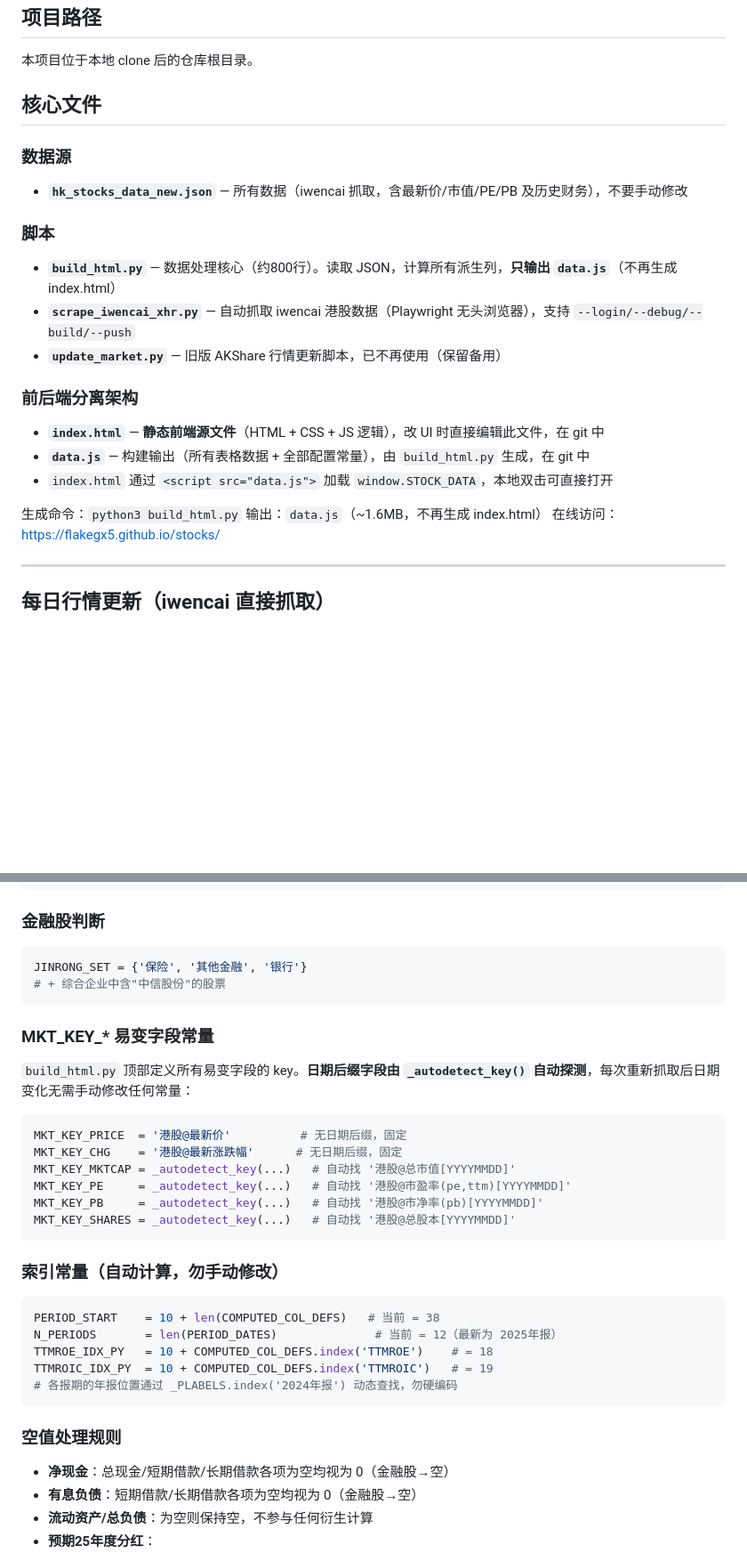
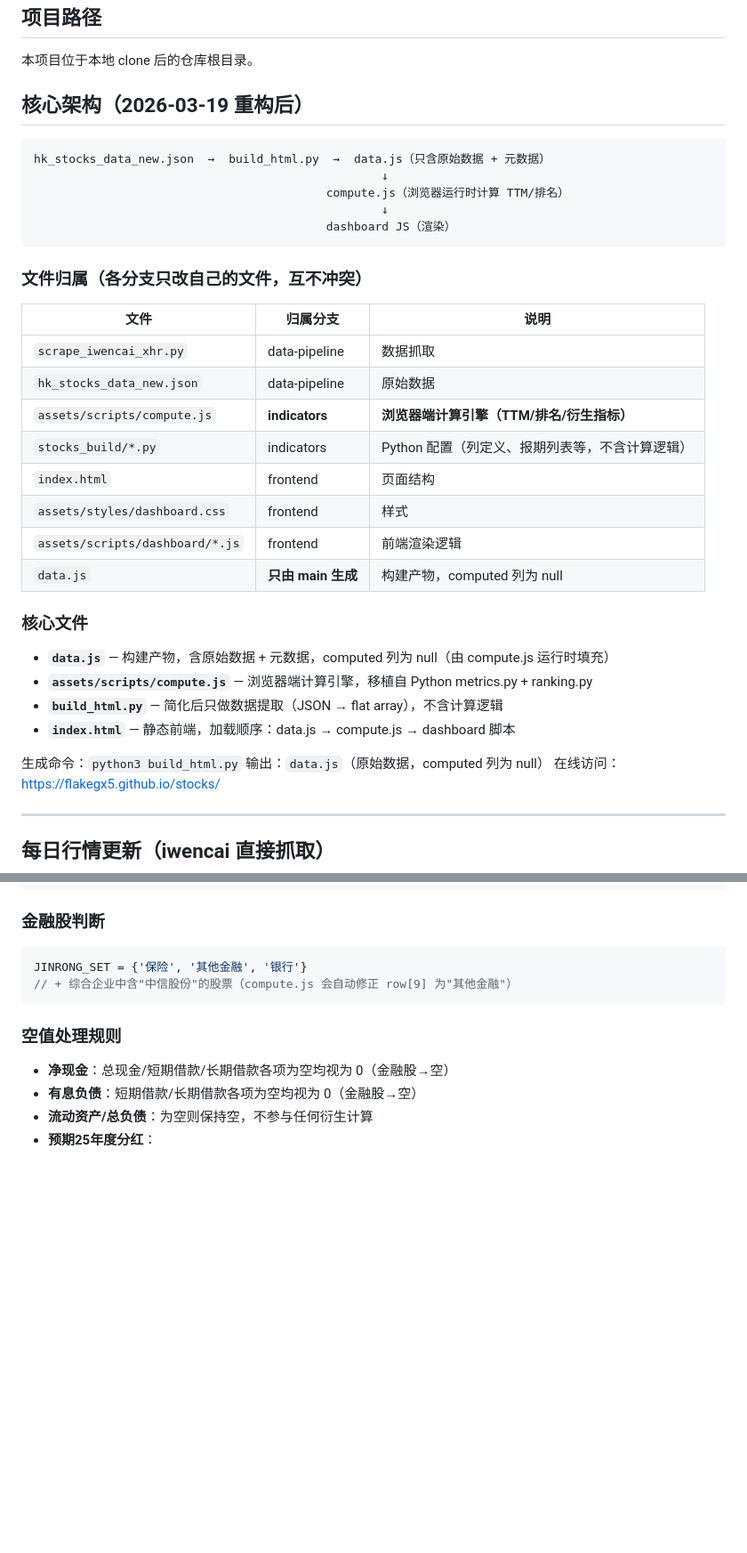
Before and after one commit to flakegx5/stocks, a Markdown page: CLAUDE.md, 2 parts joined by grey strips. Shown at 89% size. Drawn GitHub-style; blank space fills up the shorter version.

````diff
--- a/CLAUDE.md
+++ b/CLAUDE.md
@@ -32,23 +32,38 @@ git push
 
 本项目位于本地 clone 后的仓库根目录。
 
-## 核心文件
+## 核心架构（2026-03-19 重构后）
 
-### 数据源
-- **`hk_stocks_data_new.json`** — 所有数据（iwencai 抓取，含最新价/市值/PE/PB 及历史财务），不要手动修改
+```
+hk_stocks_data_new.json  →  build_html.py  →  data.js（只含原始数据 + 元数据）
+                                                  ↓
+                                          compute.js（浏览器运行时计算 TTM/排名）
+                                                  ↓
+                                          dashboard JS（渲染）
+```
 
-### 脚本
-- **`build_html.py`** — 数据处理核心（约800行）。读取 JSON，计算所有派生列，**只输出 `data.js`**（不再生成 index.html）
-- **`scrape_iwencai_xhr.py`** — 自动抓取 iwencai 港股数据（Playwright 无头浏览器），支持 `--login/--debug/--build/--push`
-- **`update_market.py`** — 旧版 AKShare 行情更新脚本，已不再使用（保留备用）
+### 文件归属（各分支只改自己的文件，互不冲突）
 
-### 前后端分离架构
-- **`index.html`** — **静态前端源文件**（HTML + CSS + JS 逻辑），改 UI 时直接编辑此文件，在 git 中
-- **`data.js`** — 构建输出（所有表格数据 + 全部配置常量），由 `build_html.py` 生成，在 git 中
-- `index.html` 通过 `<script src="data.js">` 加载 `window.STOCK_DATA`，本地双击可直接打开
+| 文件 | 归属分支 | 说明 |
+|------|---------|------|
+| `scrape_iwencai_xhr.py` | data-pipeline | 数据抓取 |
+| `hk_stocks_data_new.json` | data-pipeline | 原始数据 |
+| `assets/scripts/compute.js` | **indicators** | **浏览器端计算引擎（TTM/排名/衍生指标）** |
+| `stocks_build/*.py` | indicators | Python 配置（列定义、报期列表等，不含计算逻辑） |
+| `index.html` | frontend | 页面结构 |
+| `assets/styles/dashboard.css` | frontend | 样式 |
+| `assets/scripts/dashboard/*.js` | frontend | 前端渲染逻辑 |
+| `data.js` | **只由 main 生成** | 构建产物，computed 列为 null |
+
+### 核心文件
+
+- **`data.js`** — 构建产物，含原始数据 + 元数据，computed 列为 null（由 compute.js 运行时填充）
+- **`assets/scripts/compute.js`** — 浏览器端计算引擎，移植自 Python metrics.py + ranking.py
+- **`build_html.py`** — 简化后只做数据提取（JSON → flat array），不含计算逻辑
+- **`index.html`** — 静态前端，加载顺序：data.js → compute.js → dashboard 脚本
 
 生成命令：`python3 build_html.py`
-输出：`data.js`（~1.6MB，不再生成 index.html）
+输出：`data.js`（原始数据，computed 列为 null）
 在线访问：https://flakegx5.github.io/stocks/
 
 ---
@@ -146,27 +131,5 @@ compute_rankings(list)    → 跨行排名，idx 33–37（低估/成长/质量/
 JINRONG_SET = {'保险', '其他金融', '银行'}
-# + 综合企业中含"中信股份"的股票
-```
-
-### MKT_KEY_* 易变字段常量
-
-`build_html.py` 顶部定义所有易变字段的 key。**日期后缀字段由 `_autodetect_key()` 自动探测**，每次重新抓取后日期变化无需手动修改任何常量：
-
-```python
-MKT_KEY_PRICE  = '港股@最新价'          # 无日期后缀，固定
-MKT_KEY_CHG    = '港股@最新涨跌幅'      # 无日期后缀，固定
-MKT_KEY_MKTCAP = _autodetect_key(...)   # 自动找 '港股@总市值[YYYYMMDD]'
-MKT_KEY_PE     = _autodetect_key(...)   # 自动找 '港股@市盈率(pe,ttm)[YYYYMMDD]'
-MKT_KEY_PB     = _autodetect_key(...)   # 自动找 '港股@市净率(pb)[YYYYMMDD]'
-MKT_KEY_SHARES = _autodetect_key(...)   # 自动找 '港股@总股本[YYYYMMDD]'
-```
-
-### 索引常量（自动计算，勿手动修改）
-```python
-PERIOD_START    = 10 + len(COMPUTED_COL_DEFS)   # 当前 = 38
-N_PERIODS       = len(PERIOD_DATES)              # 当前 = 12（最新为 2025年报）
-TTMROE_IDX_PY   = 10 + COMPUTED_COL_DEFS.index('TTMROE')    # = 18
-TTMROIC_IDX_PY  = 10 + COMPUTED_COL_DEFS.index('TTMROIC')   # = 19
-# 各报期的年报位置通过 _PLABELS.index('2024年报') 动态查找，勿硬编码
+// + 综合企业中含"中信股份"的股票（compute.js 会自动修正 row[9] 为"其他金融"）
 ```
 
 ### 空值处理规则
````
Also changed, not shown: other parts of CLAUDE.md (+63 -51 lines).
